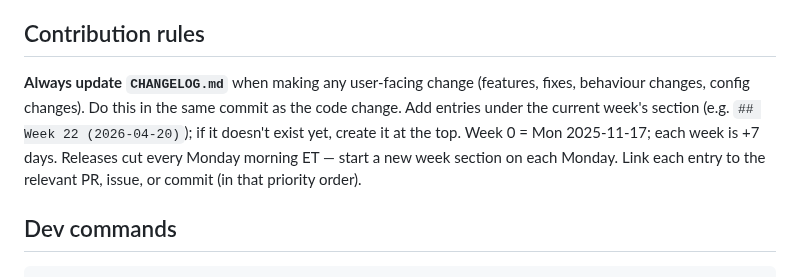
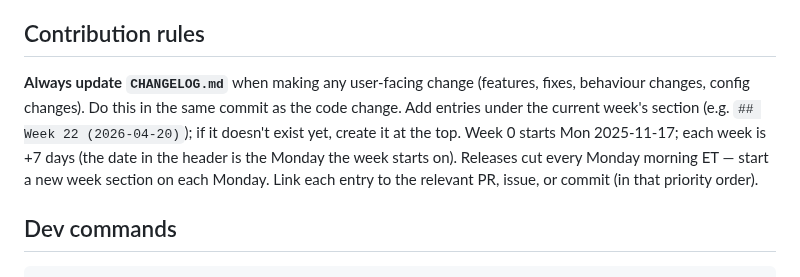
Before and after one commit to patcon/polislike-partykit-reaction-canvas, a Markdown page: CLAUDE.md, the part around the change. Drawn GitHub-style.

Commit message:
docs: clarify week date is the start-of-week Monday

```diff
--- a/CLAUDE.md
+++ b/CLAUDE.md
@@ -8,7 +8,7 @@ A real-time collaborative voting canvas built on PartyKit (WebSockets) and React
 
 ## Contribution rules
 
-**Always update `CHANGELOG.md`** when making any user-facing change (features, fixes, behaviour changes, config changes). Do this in the same commit as the code change. Add entries under the current week's section (e.g. `## Week 22 (2026-04-20)`); if it doesn't exist yet, create it at the top. Week 0 = Mon 2025-11-17; each week is +7 days. Releases cut every Monday morning ET — start a new week section on each Monday. Link each entry to the relevant PR, issue, or commit (in that priority order).
+**Always update `CHANGELOG.md`** when making any user-facing change (features, fixes, behaviour changes, config changes). Do this in the same commit as the code change. Add entries under the current week's section (e.g. `## Week 22 (2026-04-20)`); if it doesn't exist yet, create it at the top. Week 0 starts Mon 2025-11-17; each week is +7 days (the date in the header is the Monday the week starts on). Releases cut every Monday morning ET — start a new week section on each Monday. Link each entry to the relevant PR, issue, or commit (in that priority order).
 
 ## Dev commands
 
```
Also changed, not shown: CHANGELOG.md (+1 -1 lines).
